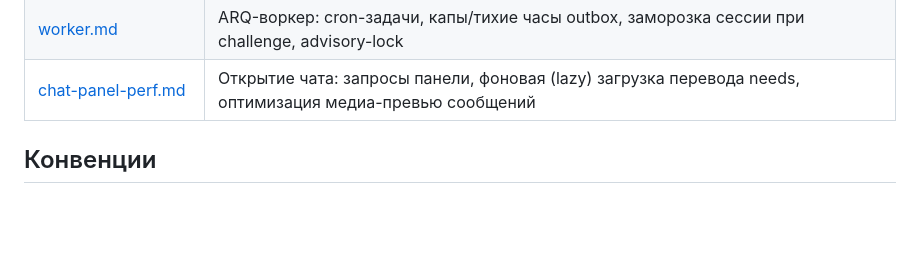
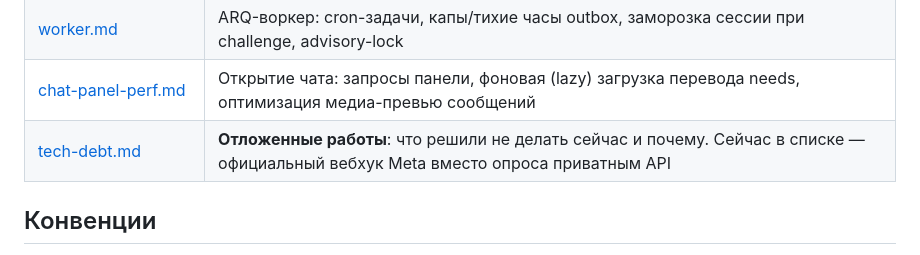
Before and after one commit to zapleoceo/stepan2, a Markdown page: docs/README.md, the part around the change. Rendered like a GitHub page; blank space fills up the shorter version.

```diff
--- a/docs/README.md
+++ b/docs/README.md
@@ -19,6 +19,7 @@ Stepan-1.
 | [deploy.md](deploy.md) | Деплой: изолированный стек на Hetzner, nginx/Cloudflare, auth (Telegram Login), cutover со Stepan-1, CI/CD |
 | [worker.md](worker.md) | ARQ-воркер: cron-задачи, капы/тихие часы outbox, заморозка сессии при challenge, advisory-lock |
 | [chat-panel-perf.md](chat-panel-perf.md) | Открытие чата: запросы панели, фоновая (lazy) загрузка перевода needs, оптимизация медиа-превью сообщений |
+| [tech-debt.md](tech-debt.md) | **Отложенные работы**: что решили не делать сейчас и почему. Сейчас в списке — официальный вебхук Meta вместо опроса приватным API |
 
 ## Конвенции
 
```
Also changed, not shown: docs/tech-debt.md (added, +110 -0 lines).
